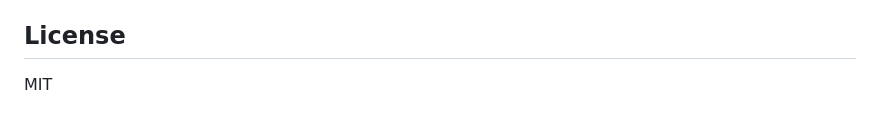
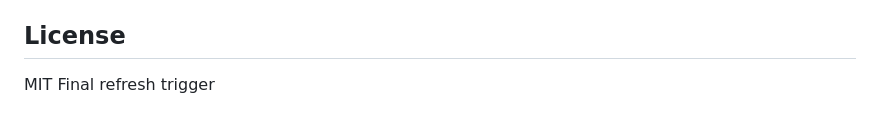
Before and after one commit to vamsi-k-vandana/ai-application-october-2025-app, a Markdown page: README.md, the part around the change. Drawn GitHub-style.

Commit message:
Trigger full file display

```diff
--- a/README.md
+++ b/README.md
@@ -136,3 +136,4 @@ The entire application is now served from a single web service!
 ## License
 
 MIT
+Final refresh trigger
```
